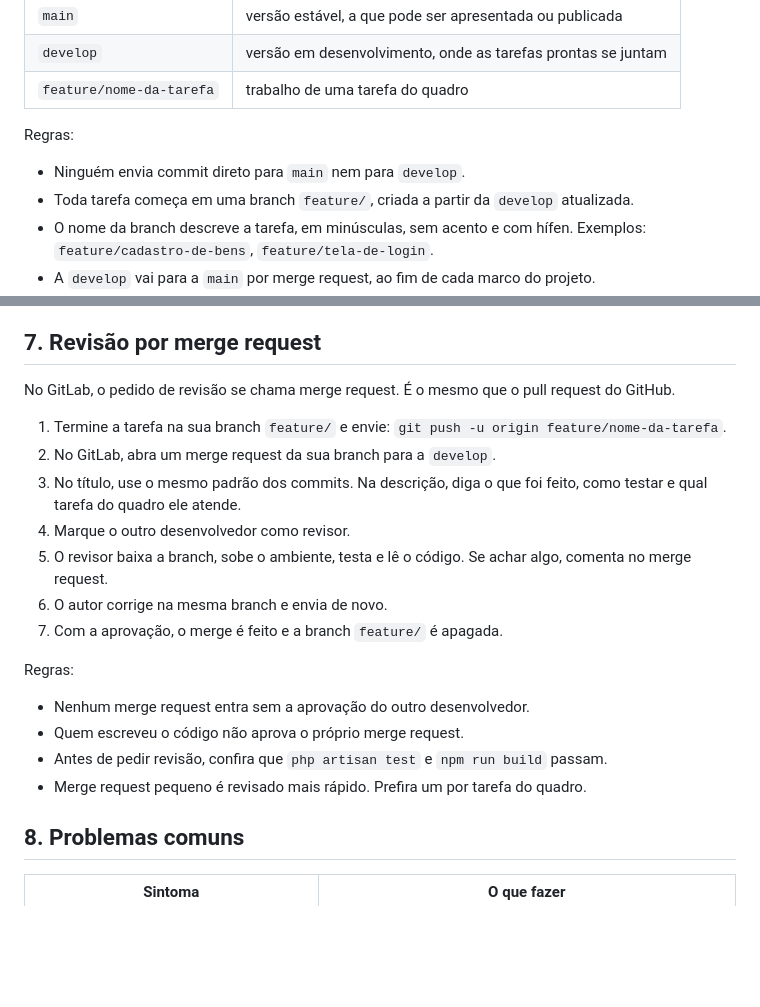
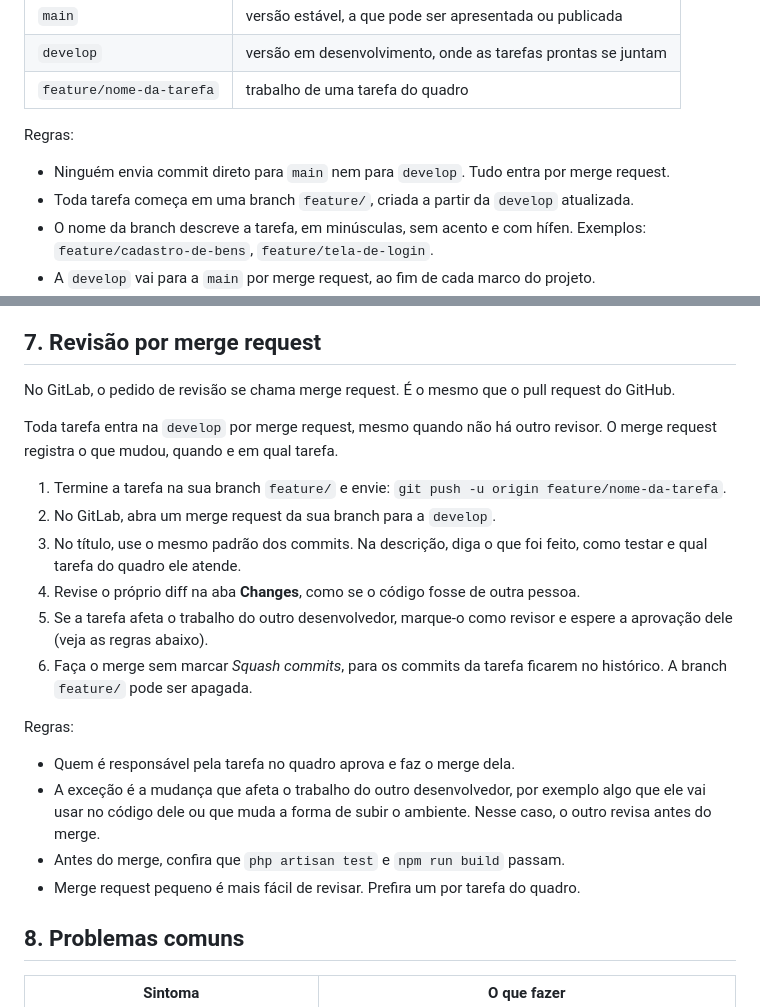
Before and after one commit to RafaelBrantNobre/controle-patrimonial, a Markdown page: README.md, 2 parts joined by grey strips. Drawn GitHub-style; blank space fills up the shorter version.

Commit message:
docs: ajustar regra de revisao de merge request

```diff
--- a/README.md
+++ b/README.md
@@ -157,7 +157,7 @@ Principais variáveis:
 
 Regras:
 
-- Ninguém envia commit direto para `main` nem para `develop`.
+- Ninguém envia commit direto para `main` nem para `develop`. Tudo entra por merge request.
 - Toda tarefa começa em uma branch `feature/`, criada a partir da `develop` atualizada.
 - O nome da branch descreve a tarefa, em minúsculas, sem acento e com hífen. Exemplos: `feature/cadastro-de-bens`, `feature/tela-de-login`.
 - A `develop` vai para a `main` por merge request, ao fim de cada marco do projeto.
@@ -208,20 +208,21 @@ Faça commits pequenos, cada um com uma mudança só. Fica mais fácil revisar e
 
 No GitLab, o pedido de revisão se chama merge request. É o mesmo que o pull request do GitHub.
 
+Toda tarefa entra na `develop` por merge request, mesmo quando não há outro revisor. O merge request registra o que mudou, quando e em qual tarefa.
+
 1. Termine a tarefa na sua branch `feature/` e envie: `git push -u origin feature/nome-da-tarefa`.
 2. No GitLab, abra um merge request da sua branch para a `develop`.
 3. No título, use o mesmo padrão dos commits. Na descrição, diga o que foi feito, como testar e qual tarefa do quadro ele atende.
-4. Marque o outro desenvolvedor como revisor.
-5. O revisor baixa a branch, sobe o ambiente, testa e lê o código. Se achar algo, comenta no merge request.
-6. O autor corrige na mesma branch e envia de novo.
-7. Com a aprovação, o merge é feito e a branch `feature/` é apagada.
+4. Revise o próprio diff na aba **Changes**, como se o código fosse de outra pessoa.
+5. Se a tarefa afeta o trabalho do outro desenvolvedor, marque-o como revisor e espere a aprovação dele (veja as regras abaixo).
+6. Faça o merge sem marcar *Squash commits*, para os commits da tarefa ficarem no histórico. A branch `feature/` pode ser apagada.
 
 Regras:
 
-- Nenhum merge request entra sem a aprovação do outro desenvolvedor.
-- Quem escreveu o código não aprova o próprio merge request.
-- Antes de pedir revisão, confira que `php artisan test` e `npm run build` passam.
-- Merge request pequeno é revisado mais rápido. Prefira um por tarefa do quadro.
+- Quem é responsável pela tarefa no quadro aprova e faz o merge dela.
+- A exceção é a mudança que afeta o trabalho do outro desenvolvedor, por exemplo algo que ele vai usar no código dele ou que muda a forma de subir o ambiente. Nesse caso, o outro revisa antes do merge.
+- Antes do merge, confira que `php artisan test` e `npm run build` passam.
+- Merge request pequeno é mais fácil de revisar. Prefira um por tarefa do quadro.
 
 ## 8. Problemas comuns
 
```
